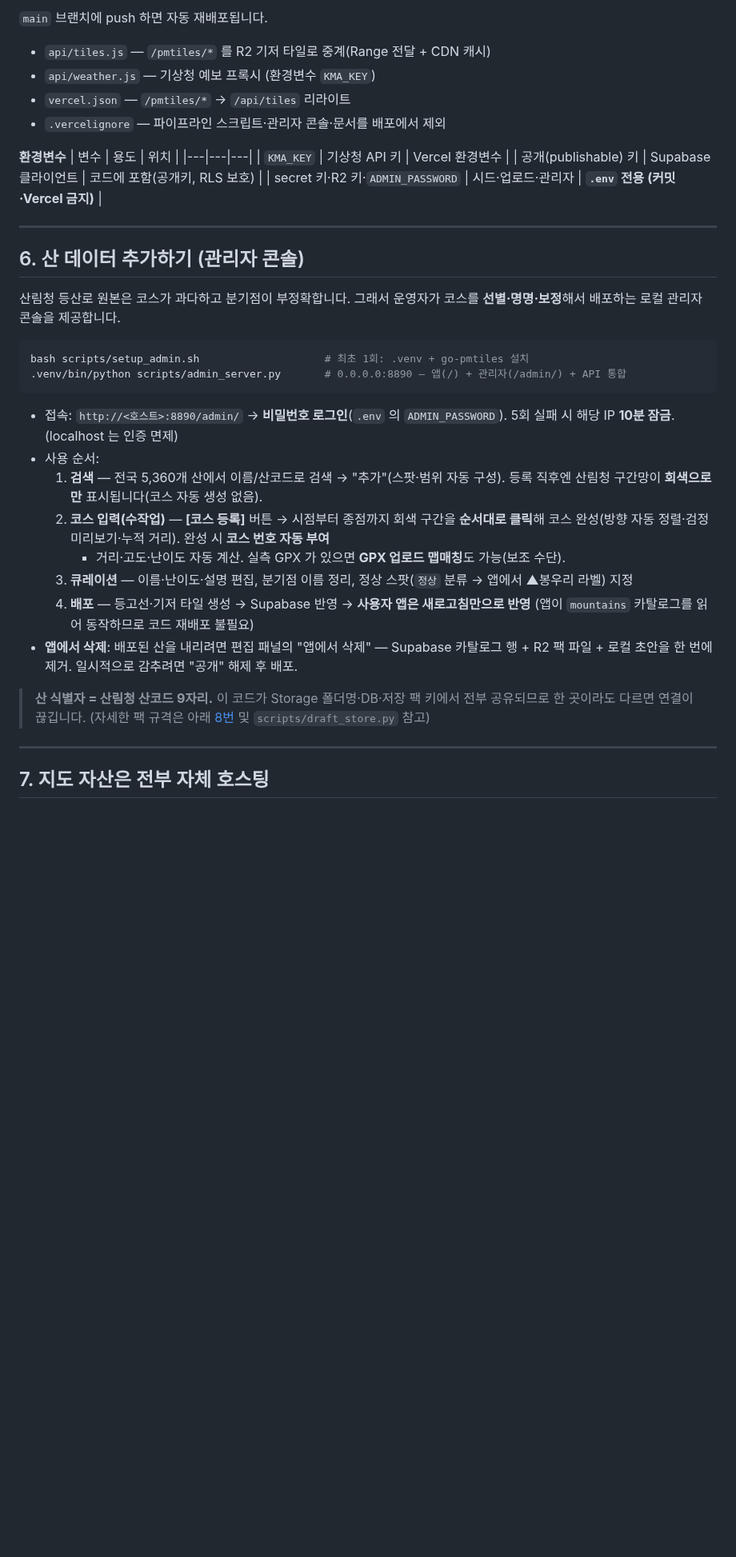
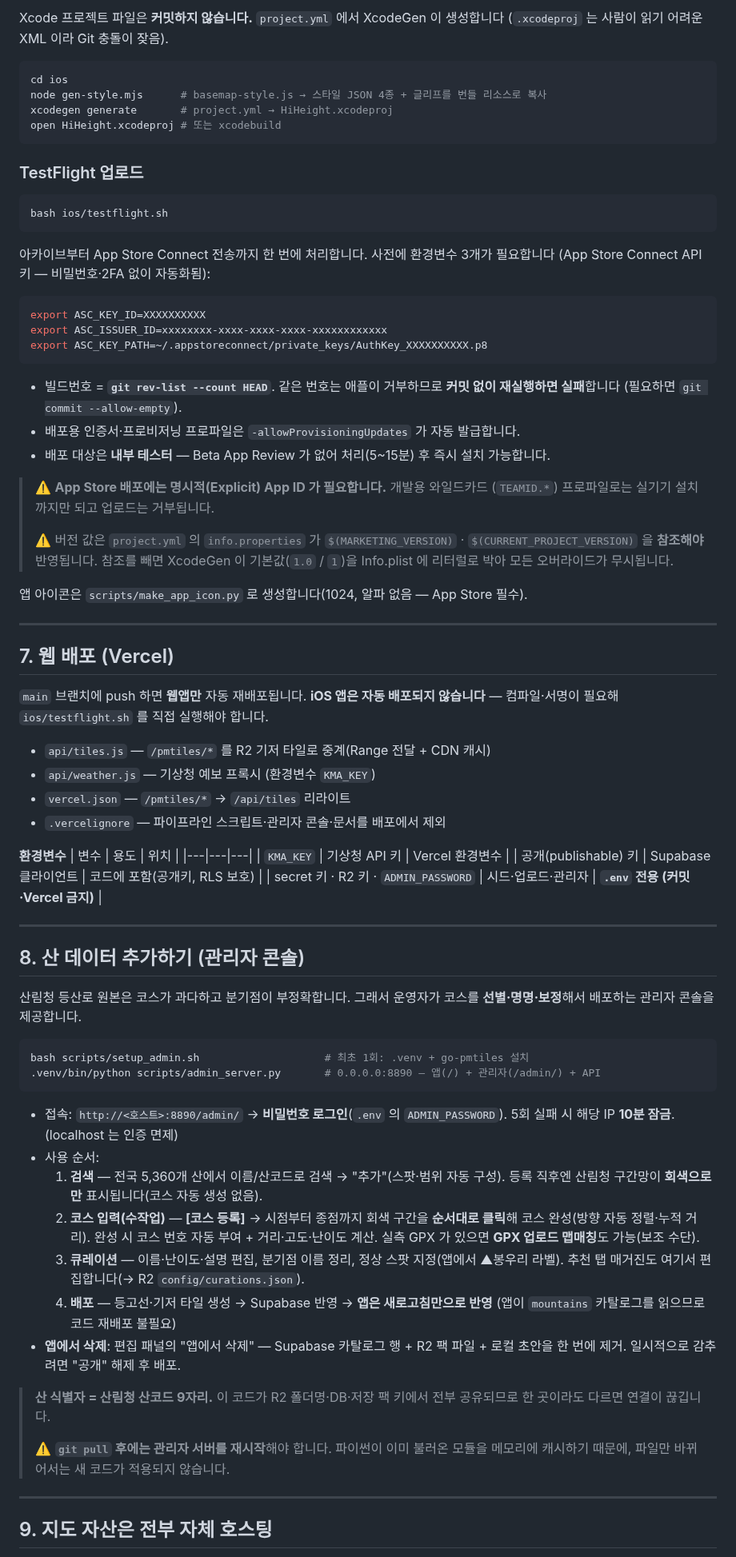
Before and after one commit to ksthink/hihi, a Markdown page: README.md, the part around one of its changes. Shown at 80% size. GitHub-like rendering; blank space fills up the shorter version.

````diff
--- a/README.md
+++ b/README.md
@@ -114,5 +150,49 @@ python3 scripts/serve.py        # 정적 서버 + /pmtiles 프록시 (포트 889
 
-`main` 브랜치에 push 하면 자동 재배포됩니다.
+Xcode 프로젝트 파일은 **커밋하지 않습니다.** `project.yml` 에서 XcodeGen 이 생성합니다
+(`.xcodeproj` 는 사람이 읽기 어려운 XML 이라 Git 충돌이 잦음).
+
+```bash
+cd ios
+node gen-style.mjs      # basemap-style.js → 스타일 JSON 4종 + 글리프를 번들 리소스로 복사
+xcodegen generate       # project.yml → HiHeight.xcodeproj
+open HiHeight.xcodeproj # 또는 xcodebuild
+```
+
+### TestFlight 업로드
+
+```bash
+bash ios/testflight.sh
+```
+
+아카이브부터 App Store Connect 전송까지 한 번에 처리합니다. 사전에 환경변수 3개가 필요합니다
+(App Store Connect API 키 — 비밀번호·2FA 없이 자동화됨):
+
+```bash
+export ASC_KEY_ID=XXXXXXXXXX
+export ASC_ISSUER_ID=xxxxxxxx-xxxx-xxxx-xxxx-xxxxxxxxxxxx
+export ASC_KEY_PATH=~/.appstoreconnect/private_keys/AuthKey_XXXXXXXXXX.p8
+```
+
+- 빌드번호 = **`git rev-list --count HEAD`**. 같은 번호는 애플이 거부하므로
+  **커밋 없이 재실행하면 실패**합니다 (필요하면 `git commit --allow-empty`).
+- 배포용 인증서·프로비저닝 프로파일은 `-allowProvisioningUpdates` 가 자동 발급합니다.
+- 배포 대상은 **내부 테스터** — Beta App Review 가 없어 처리(5~15분) 후 즉시 설치 가능합니다.
+
+> ⚠️ **App Store 배포에는 명시적(Explicit) App ID 가 필요합니다.** 개발용 와일드카드
+> (`TEAMID.*`) 프로파일로는 실기기 설치까지만 되고 업로드는 거부됩니다.
+>
+> ⚠️ 버전 값은 `project.yml` 의 `info.properties` 가 `$(MARKETING_VERSION)` ·
+> `$(CURRENT_PROJECT_VERSION)` 을 **참조해야** 반영됩니다. 참조를 빼면 XcodeGen 이
+> 기본값(`1.0` / `1`)을 Info.plist 에 리터럴로 박아 모든 오버라이드가 무시됩니다.
+
+앱 아이콘은 `scripts/make_app_icon.py` 로 생성합니다(1024, 알파 없음 — App Store 필수).
+
+---
+
+## 7. 웹 배포 (Vercel)
+
+`main` 브랜치에 push 하면 **웹앱만** 자동 재배포됩니다. **iOS 앱은 자동 배포되지 않습니다**
+— 컴파일·서명이 필요해 `ios/testflight.sh` 를 직접 실행해야 합니다.
 
 - `api/tiles.js` — `/pmtiles/*` 를 R2 기저 타일로 중계(Range 전달 + CDN 캐시)
 - `api/weather.js` — 기상청 예보 프록시 (환경변수 `KMA_KEY`)
@@ -124,18 +204,18 @@ python3 scripts/serve.py        # 정적 서버 + /pmtiles 프록시 (포트 889
 |---|---|---|
 | `KMA_KEY` | 기상청 API 키 | Vercel 환경변수 |
 | 공개(publishable) 키 | Supabase 클라이언트 | 코드에 포함(공개키, RLS 보호) |
-| secret 키·R2 키·`ADMIN_PASSWORD` | 시드·업로드·관리자 | **`.env` 전용 (커밋·Vercel 금지)** |
+| secret 키 · R2 키 · `ADMIN_PASSWORD` | 시드·업로드·관리자 | **`.env` 전용 (커밋·Vercel 금지)** |
 
 ---
 
-## 6. 산 데이터 추가하기 (관리자 콘솔)
+## 8. 산 데이터 추가하기 (관리자 콘솔)
 
 산림청 등산로 원본은 코스가 과다하고 분기점이 부정확합니다. 그래서 운영자가 코스를
-**선별·명명·보정**해서 배포하는 로컬 관리자 콘솔을 제공합니다.
+**선별·명명·보정**해서 배포하는 관리자 콘솔을 제공합니다.
 
 ```bash
 bash scripts/setup_admin.sh                    # 최초 1회: .venv + go-pmtiles 설치
-.venv/bin/python scripts/admin_server.py       # 0.0.0.0:8890 — 앱(/) + 관리자(/admin/) + API 통합
+.venv/bin/python scripts/admin_server.py       # 0.0.0.0:8890 — 앱(/) + 관리자(/admin/) + API
 ```
 
 - 접속: `http://<호스트>:8890/admin/` → **비밀번호 로그인**(`.env` 의 `ADMIN_PASSWORD`).
@@ -143,22 +223,24 @@ bash scripts/setup_admin.sh                    # 최초 1회: .venv + go-pmtiles
 - 사용 순서:
   1. **검색** — 전국 5,360개 산에서 이름/산코드로 검색 → "추가"(스팟·범위 자동 구성).
      등록 직후엔 산림청 구간망이 **회색으로만** 표시됩니다(코스 자동 생성 없음).
-  2. **코스 입력(수작업)** — **[코스 등록]** 버튼 → 시점부터 종점까지 회색 구간을 **순서대로
-     클릭**해 코스 완성(방향 자동 정렬·검정 미리보기·누적 거리). 완성 시 **코스 번호 자동 부여**
-     + 거리·고도·난이도 자동 계산. 실측 GPX 가 있으면 **GPX 업로드 맵매칭**도 가능(보조 수단).
-  3. **큐레이션** — 이름·난이도·설명 편집, 분기점 이름 정리, 정상 스팟(`정상` 분류 → 앱에서
-     ▲봉우리 라벨) 지정
-  4. **배포** — 등고선·기저 타일 생성 → Supabase 반영 → **사용자 앱은 새로고침만으로 반영**
-     (앱이 `mountains` 카탈로그를 읽어 동작하므로 코드 재배포 불필요)
-- **앱에서 삭제**: 배포된 산을 내리려면 편집 패널의 "앱에서 삭제" — Supabase 카탈로그 행 +
-  R2 팩 파일 + 로컬 초안을 한 번에 제거. 일시적으로 감추려면 "공개" 해제 후 배포.
+  2. **코스 입력(수작업)** — **[코스 등록]** → 시점부터 종점까지 회색 구간을 **순서대로 클릭**해
+     코스 완성(방향 자동 정렬·누적 거리). 완성 시 코스 번호 자동 부여 + 거리·고도·난이도 계산.
+     실측 GPX 가 있으면 **GPX 업로드 맵매칭**도 가능(보조 수단).
+  3. **큐레이션** — 이름·난이도·설명 편집, 분기점 이름 정리, 정상 스팟 지정(앱에서 ▲봉우리 라벨).
+     추천 탭 매거진도 여기서 편집합니다(→ R2 `config/curations.json`).
+  4. **배포** — 등고선·기저 타일 생성 → Supabase 반영 → **앱은 새로고침만으로 반영**
+     (앱이 `mountains` 카탈로그를 읽으므로 코드 재배포 불필요)
+- **앱에서 삭제**: 편집 패널의 "앱에서 삭제" — Supabase 카탈로그 행 + R2 팩 파일 + 로컬 초안을
+  한 번에 제거. 일시적으로 감추려면 "공개" 해제 후 배포.
 
-> **산 식별자 = 산림청 산코드 9자리.** 이 코드가 Storage 폴더명·DB·저장 팩 키에서 전부
-> 공유되므로 한 곳이라도 다르면 연결이 끊깁니다. (자세한 팩 규격은 아래 [8번](#8-저장소-구조) 및
-> `scripts/draft_store.py` 참고)
+> **산 식별자 = 산림청 산코드 9자리.** 이 코드가 R2 폴더명·DB·저장 팩 키에서 전부 공유되므로
+> 한 곳이라도 다르면 연결이 끊깁니다.
+>
+> ⚠️ **`git pull` 후에는 관리자 서버를 재시작**해야 합니다. 파이썬이 이미 불러온 모듈을
+> 메모리에 캐시하기 때문에, 파일만 바뀌어서는 새 코드가 적용되지 않습니다.
 
 ---
 
-## 7. 지도 자산은 전부 자체 호스팅
+## 9. 지도 자산은 전부 자체 호스팅
 
 외부 CDN이 파일을 지우면 지도가 깨집니다(실제로 Protomaps 데모버킷 삭제로 한 번 겪음).
````
Also changed, not shown: other parts of README.md (+141 -106 lines).
